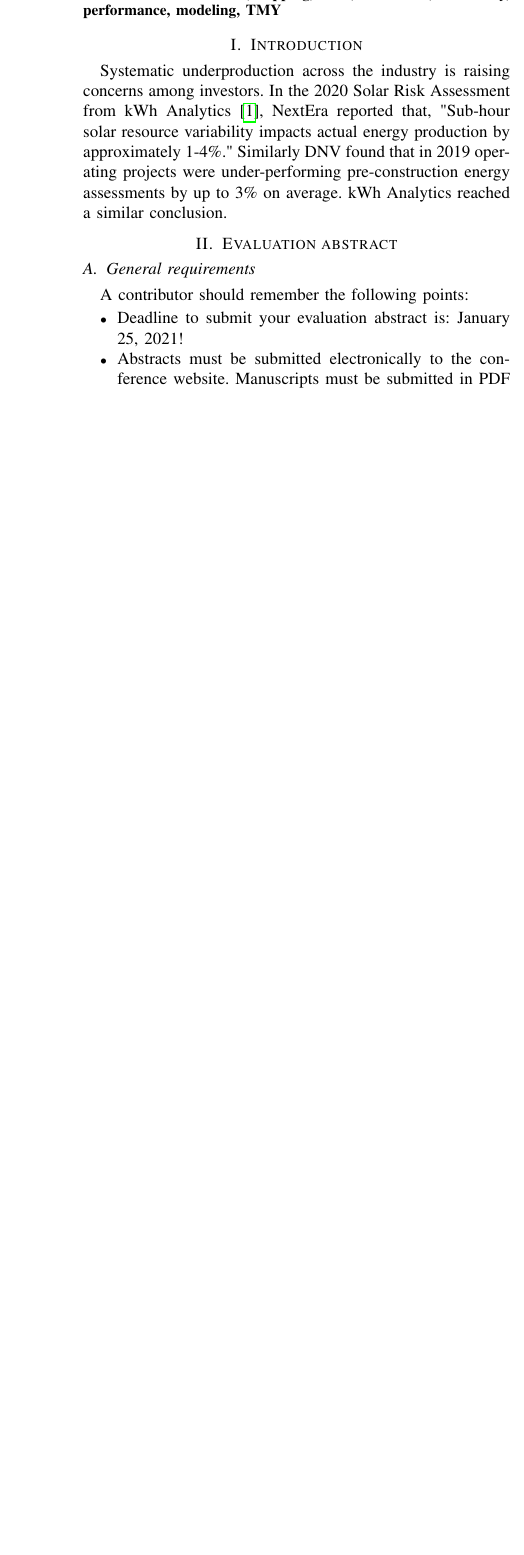
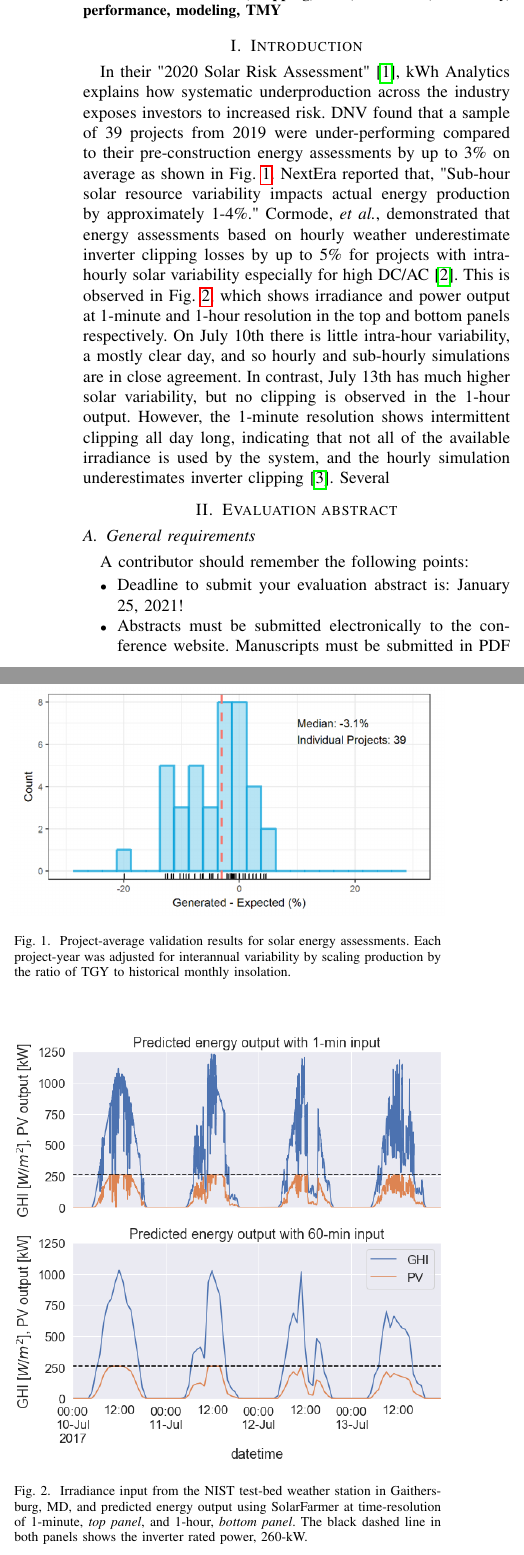
Before and after one commit to PVSC48-Clipping-loss-validation/abstract, a LaTeX paper (clipping-loss-validation.tex): part of one column of page 1 of 3 before the commit and two parts of the columns of page 1 of 4 after it, the two joined at a grey line, cut so that both start at the same text, the shorter picture padded with empty space. Compiled offline with pdfLaTeX.

Commit message:
continue working on intro
* add mark as last author
* add references to kWh Analytics, Cormode, and Kharait
* add figure from DNV solar performance white paper
* add 1-min vs. hourly clipping figure

```diff
--- a/clipping-loss-validation.tex
+++ b/clipping-loss-validation.tex
@@ -37,7 +37,20 @@ inverter, clipping, solar, irradiance, variability, performance, modeling, TMY
 \end{IEEEkeywords}
 
 \section{Introduction}
-Systematic underproduction across the industry is raising concerns among investors. In the 2020 Solar Risk Assessment from kWh Analytics \cite{Matsui2020}, NextEra reported that, "Sub-hour solar resource variability impacts actual energy production by approximately 1-4\%." Similarly DNV found that in 2019 operating projects were under-performing pre-construction energy assessments by up to 3\% on average. kWh Analytics reached a similar conclusion.
+In their "2020 Solar Risk Assessment" \cite{Matsui2020}, kWh Analytics explains how systematic underproduction across the industry exposes investors to increased risk. DNV found that a sample of 39 projects from 2019 were under-performing compared to their pre-construction energy assessments by up to 3\% on average as shown in Fig.~\ref{project-underperformance}. NextEra reported that, "Sub-hour solar resource variability impacts actual energy production by approximately 1-4\%." Cormode, \textit{et al.}, demonstrated that energy assessments based on hourly weather underestimate inverter clipping losses by up to 5\% for projects with intra-hourly solar variability especially for high DC/AC \cite{Cormode2019}. This is observed in Fig.~\ref{irradiance-and-power}, which shows irradiance and power output at 1-minute and 1-hour resolution in the top and bottom panels respectively. On July 10th there is little intra-hour variability, a mostly clear day, and so hourly and sub-hourly simulations are in close agreement. In contrast, July 13th has much higher solar variability, but no clipping is observed in the 1-hour output. However, the 1-minute resolution shows intermittent clipping all day long, indicating that not all of the available irradiance is used by the system, and the hourly simulation underestimates inverter clipping \cite{Kharait}. Several
+
+\begin{figure}[htbp]
+\centerline{\includegraphics[width=9cm]{fig1.png}}
+\caption{Project-average validation results for solar energy assessments. Each project-year was adjusted for interannual variability by scaling production by the ratio of TGY to historical monthly insolation.}
+\label{project-underperformance}
+\end{figure}
+
+
+\begin{figure}[htbp]
+\centerline{\includegraphics[width=9cm]{hourly_v_1-min_clipping.png}}
+\caption{Irradiance input from the NIST test-bed weather station in Gaithersburg, MD, and predicted energy output using SolarFarmer at time-resolution of 1-minute, \textit{top panel}, and 1-hour, \textit{bottom panel}. The black dashed line in both panels shows the inverter rated power, 260-kW.}
+\label{irradiance-and-power}
+\end{figure}
 
 \section{Evaluation abstract}
 
```
Also changed, not shown: fig1.png, hourly_v_1-min_clipping.png (added), clipping-loss-validation.tex (4 more changed lines).
